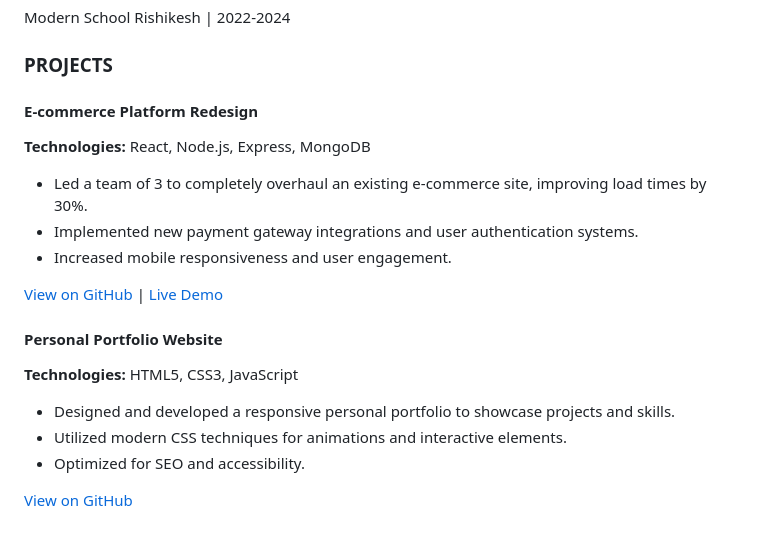
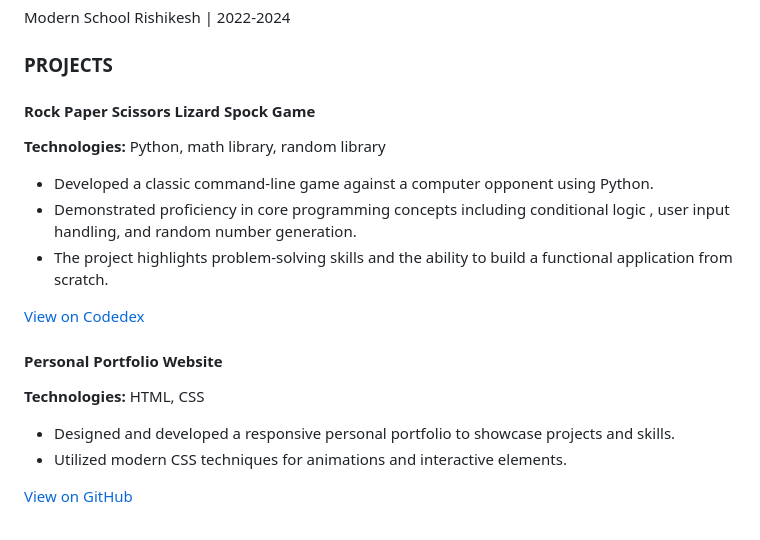
Before and after one commit to mvrajasree/Resume-M.V.Rajasree, a Markdown page: README.md, the part around the change. GitHub-like rendering.

```diff
--- a/README.md
+++ b/README.md
@@ -106,37 +106,37 @@ Created with CodeSandbox <br>
   <section class="section">
               <h3>PROJECTS</h3>
               <div class="project-item">
-                <h4>E-commerce Platform Redesign</h4>
+                <h4>Rock Paper Scissors Lizard Spock Game</h4>
                 <p>
-                  <strong>Technologies:</strong> React, Node.js, Express,
-                  MongoDB
+                  <strong>Technologies:</strong> Python, math library, random
+                  library
                 </p>
                 <ul>
                   <li>
-                    Led a team of 3 to completely overhaul an existing
-                    e-commerce site, improving load times by 30%.
+                    Developed a classic command-line game against a computer
+                    opponent using Python.
                   </li>
                   <li>
-                    Implemented new payment gateway integrations and user
-                    authentication systems.
+                    Demonstrated proficiency in core programming concepts
+                    including conditional logic , user input handling, and
+                    random number generation.
                   </li>
-                  <li>Increased mobile responsiveness and user engagement.</li>
+                  <li>
+                    The project highlights problem-solving skills and the
+                    ability to build a functional application from scratch.
+                  </li>
                 </ul>
                 <p>
                   <a
-                    href="https://github.com/janesmith/ecommerce-project"
+                    href="https://www.codedex.io/@KaidaRex/build/rock_paper_scissors.py"
                     target="_blank"
-                    >View on GitHub</a
-                  >
-                  |
-                  <a href="https://demo.ecommerceplatform.com" target="_blank"
-                    >Live Demo</a
+                    >View on Codedex</a
                   >
                 </p>
               </div>
               <div class="project-item">
                 <h4>Personal Portfolio Website</h4>
-                <p><strong>Technologies:</strong> HTML5, CSS3, JavaScript</p>
+                <p><strong>Technologies:</strong> HTML, CSS</p>
                 <ul>
                   <li>
                     Designed and developed a responsive personal portfolio to
@@ -146,7 +146,6 @@ Created with CodeSandbox <br>
                     Utilized modern CSS techniques for animations and
                     interactive elements.
                   </li>
-                  <li>Optimized for SEO and accessibility.</li>
                 </ul>
                 <p>
                   <a
```
